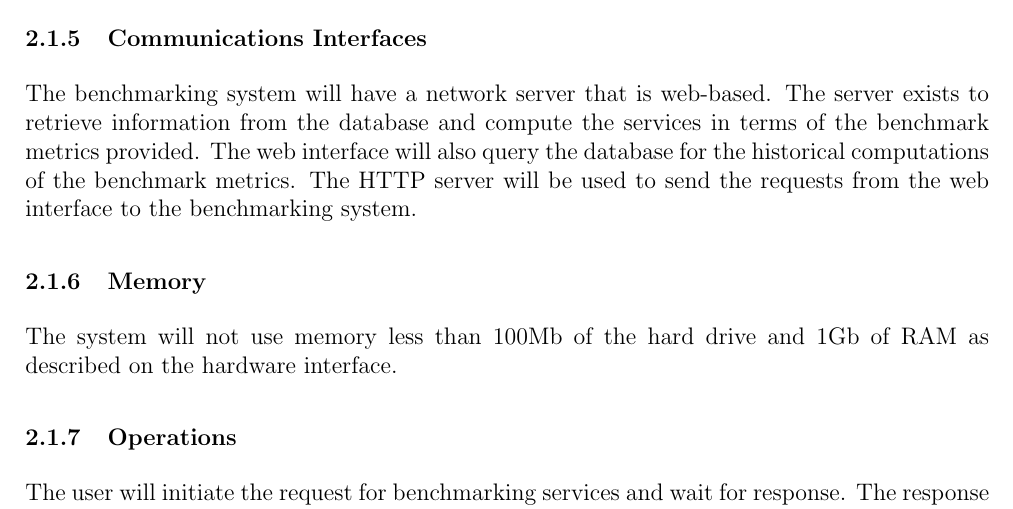
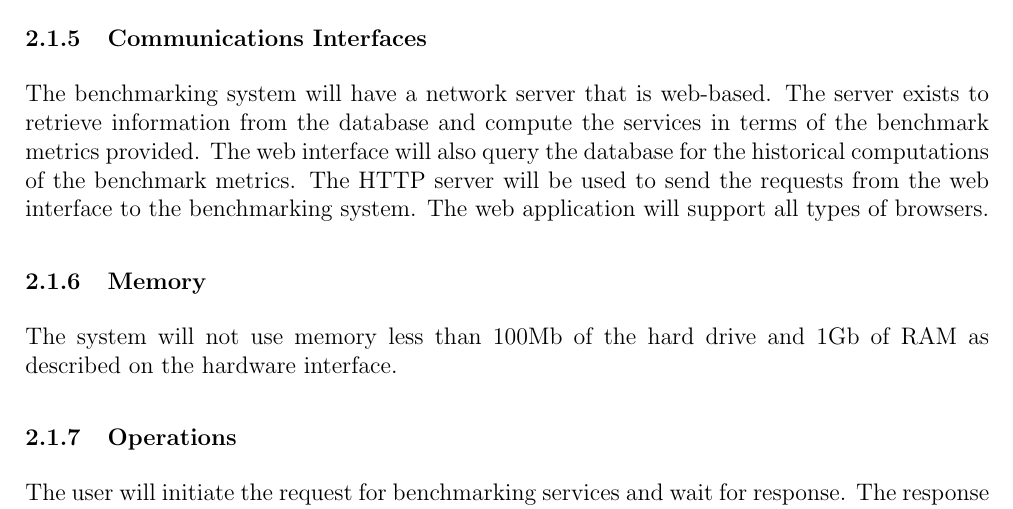
Before and after one commit to josephbondjobo/COS730_Blue_Team, a LaTeX document (srs.tex): part of page 5 of 6, cut so that both start at the same text. Compiled offline with pdfLaTeX.

Commit message:
Update srs.tex

```diff
--- a/srs.tex
+++ b/srs.tex
@@ -125,7 +125,7 @@ The system requires a a properly configuered version of Windows 7 or later to ru
 \subsubsection{Communications Interfaces}
 The benchmarking system will have a network server that is web-based. The server exists to retrieve information from the database
 and compute the services in terms of the benchmark metrics provided. The web interface will also query the database for the historical computations of the benchmark metrics. The HTTP server will be used to send the requests from the web interface to
-the benchmarking system.
+the benchmarking system. The web application will support all types of browsers.
 \subsubsection{Memory}
 The system will not use memory less than 100Mb of the hard drive and 1Gb of RAM as described on the hardware interface.
 \subsubsection{Operations}
```
